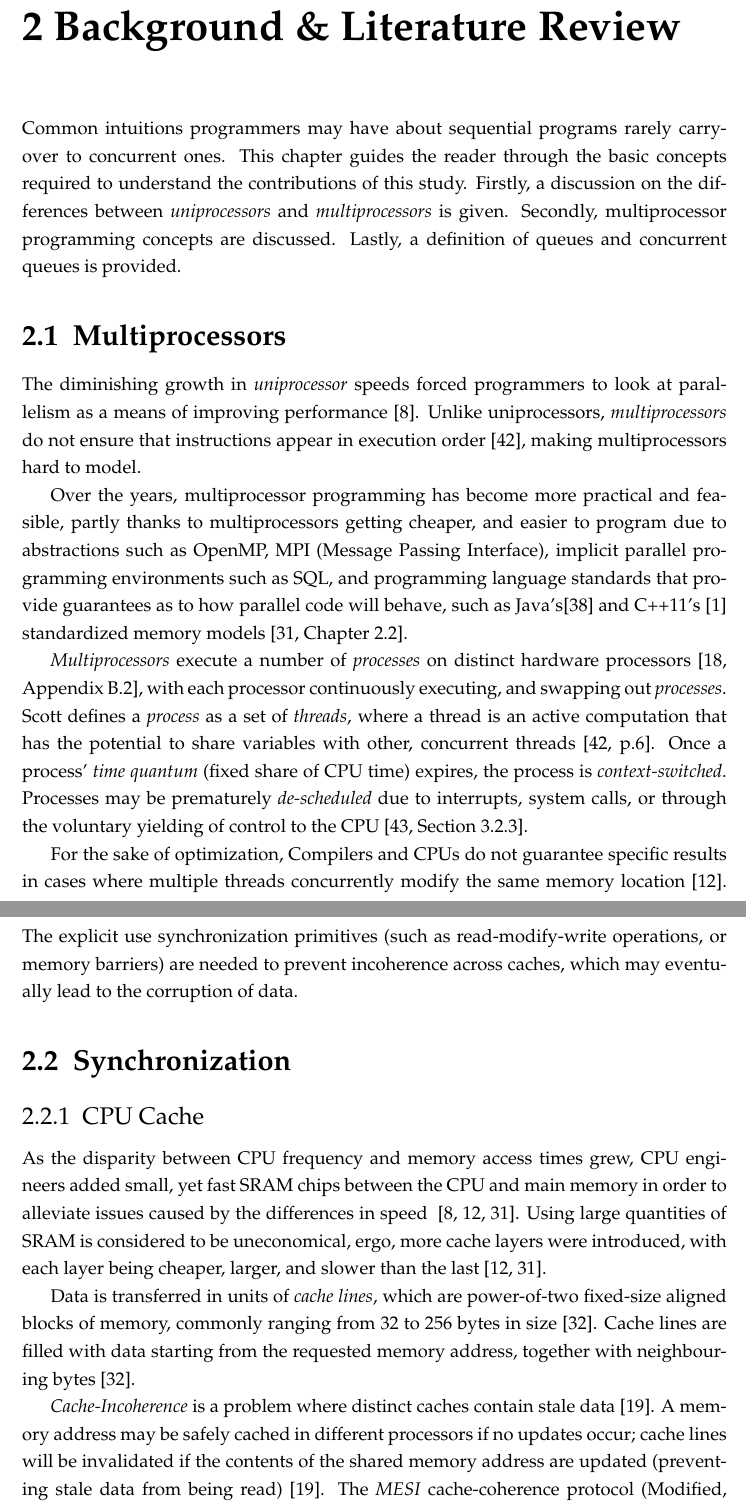
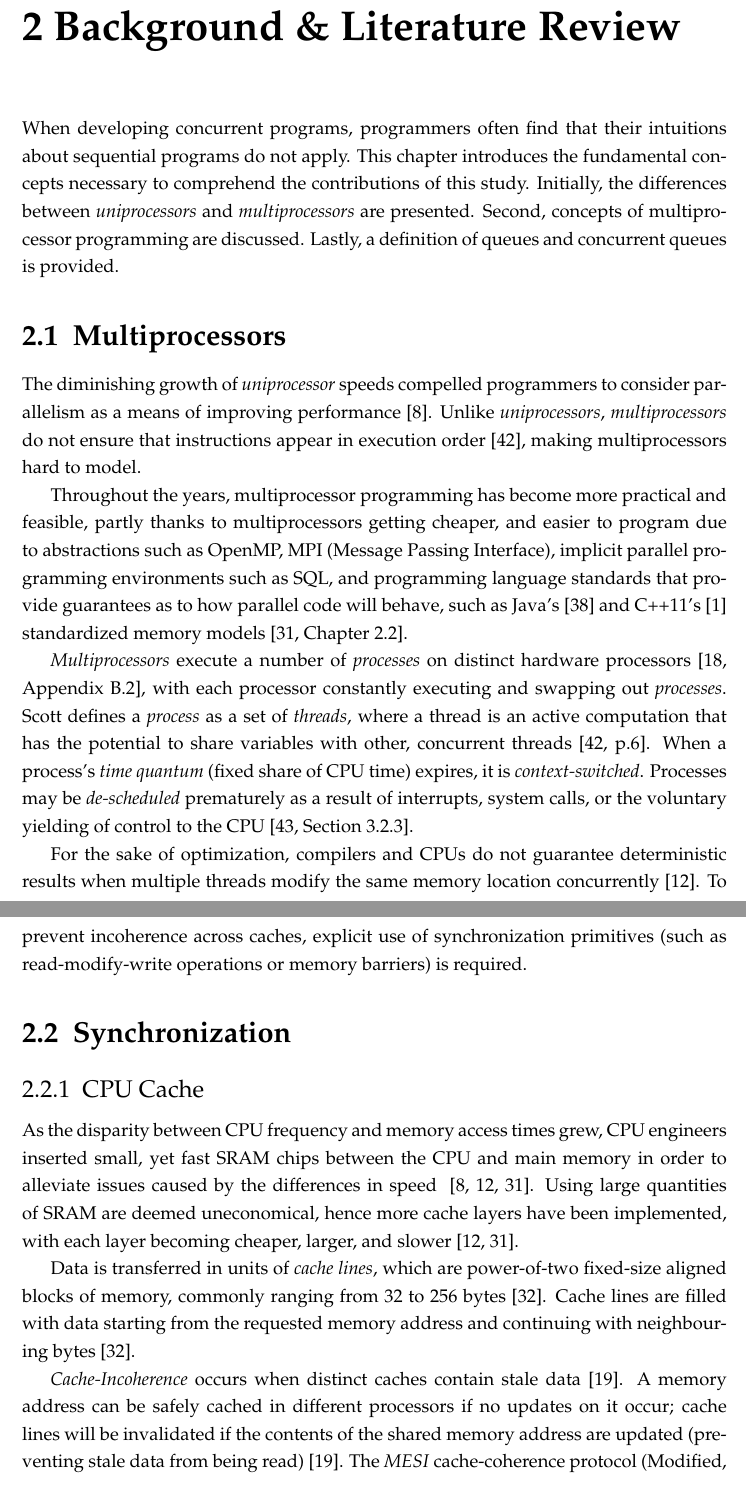
Before and after one commit to lucamuscat/dissertation, a LaTeX thesis (write_up/thesis/dissertation_main_fict.tex, which reads write_up/thesis/chap2/background.tex): two parts of pages 10 and 11 of 48, joined at a grey line, cut so that both start at the same text. Compiled offline with pdfLaTeX.

```diff
--- a/write_up/thesis/chap2/background.tex
+++ b/write_up/thesis/chap2/background.tex
@@ -1,71 +1,72 @@
-\chapter{Background \& Literature Review}
-Common intuitions programmers may have about sequential programs rarely
-carry-over to concurrent ones. This chapter guides the reader through the basic
-concepts required to understand the contributions of this study.
-Firstly, a discussion on the differences between \emph{uniprocessors} and
-\emph{multiprocessors} is given. Secondly, multiprocessor programming concepts
-are discussed. Lastly, a definition of queues and concurrent queues is provided.
+\chapter{Background \& Literature Review\label{chap:background}}
+
+When developing concurrent programs, programmers often find that their
+intuitions about sequential programs do not apply. This chapter introduces the
+fundamental concepts necessary to comprehend the contributions of this study.
+Initially, the differences between \emph{uniprocessors} and
+\emph{multiprocessors} are presented. Second, concepts of multiprocessor programming
+are discussed. Lastly, a definition of queues and concurrent queues is
+provided.
 
 \section{Multiprocessors}
-The diminishing growth in \emph{uniprocessor} speeds
-forced programmers to look at parallelism as a means of improving
-performance~\citep{cantrill2008real}. Unlike uniprocessors, \emph{multiprocessors} do
+The diminishing growth of \emph{uniprocessor} speeds
+compelled programmers to consider parallelism as a means of improving
+performance~\citep{cantrill2008real}. Unlike \emph{uniprocessors}, \emph{multiprocessors} do
 not ensure that instructions appear in execution order~\cite{scott2013shared},
 making multiprocessors hard to model.
 
 % \emph{Multiprocessors} consist of multiple hardware processors, each
 % executing a \emph{sequential program}~\citep[Appendix~B.2]{herlihy2020art}.
 
-Over the years, multiprocessor programming has become more practical and
+Throughout the years, multiprocessor programming has become more practical and
 feasible, partly thanks to multiprocessors getting cheaper, and
 easier to program due to abstractions such as OpenMP, MPI (Message Passing
 Interface), implicit parallel programming environments such as SQL, and
 programming language standards that provide guarantees as to how parallel code will
-behave, such as Java's\citep{javamemorymodel2014} and C++11's
+behave, such as Java's~\citep{javamemorymodel2014} and C++11's
 \citep{cppmemorymodel} standardized memory models
 \citep[Chapter~2.2]{perfbook2021}.
 
 \emph{Multiprocessors} execute a number of \emph{processes} on distinct
 hardware processors~\citep[Appendix~B.2]{herlihy2020art}, with each processor
-continuously executing, and swapping out \emph{processes}.
-\citeauthor{scott2013shared} defines a \emph{process} as a set of
-\emph{threads}, where a thread is an active computation that has the potential
-to share variables with other, concurrent threads~\citep[p.6]{scott2013shared}.
-Once a process' \emph{time quantum} (fixed share of CPU time) expires, the
-process is \emph{context-switched}. Processes
-may be prematurely \emph{de-scheduled} due to interrupts,
-system calls, or through the voluntary yielding of control to the CPU~\citep[Section~3.2.3]{osconcepts2021}.
+constantly executing and swapping out \emph{processes}. \citeauthor{scott2013shared}
+defines a \emph{process} as a set of \emph{threads}, where a thread is an
+active computation that has the potential to share variables with other,
+concurrent threads~\citep[p.6]{scott2013shared}. When a process's \emph{time
+quantum} (fixed share of CPU time) expires, it is
+\emph{context-switched}. Processes may be \emph{de-scheduled} prematurely as a result
+of interrupts, system calls, or the voluntary yielding of control to
+the CPU~\citep[Section~3.2.3]{osconcepts2021}.
 
-% \citep[Appendix~B.7.1]{perfbook2021}.
-For the sake of optimization, Compilers and CPUs do not guarantee specific
-results in cases where multiple threads concurrently modify the same memory
-location~\citep{drepper2007every}. The explicit use synchronization primitives
-(such as read-modify-write operations, or memory barriers) are needed to
-prevent incoherence across caches, which may eventually lead to the corruption
-of data.
+%~\citep[Appendix~B.7.1]{perfbook2021}.
+For the sake of optimization, compilers and CPUs do not guarantee deterministic
+results when multiple threads modify the same memory location
+concurrently~\citep{drepper2007every}. To prevent incoherence across caches,
+explicit use of synchronization primitives (such as read-modify-write
+operations or memory barriers) is required.
 
 \section{Synchronization}
 \subsection{CPU Cache}
 As the disparity between CPU frequency and memory access times grew,
-CPU engineers added small, yet fast SRAM chips between the CPU
+CPU engineers inserted small, yet fast SRAM chips between the CPU
 and main memory in order to alleviate issues caused by the differences in speed
 ~\citep{cantrill2008real,drepper2007every,perfbook2021}. Using large
-quantities of SRAM is considered to be uneconomical, ergo, more cache layers
-were introduced, with each layer being cheaper, larger, and slower than the
-last~\citep{drepper2007every,perfbook2021}.
+quantities of SRAM are deemed uneconomical, hence more cache layers
+have been implemented, with each layer becoming cheaper, larger, and slower~\citep{drepper2007every,perfbook2021}.
 
 Data is transferred in units of \emph{cache lines}, which are power-of-two
-fixed-size aligned blocks of memory, commonly ranging from 32 to 256 bytes in
-size~\citep{perfbook2021_cacheline}. Cache lines are filled with data
-starting from the requested memory address, together with neighbouring bytes~\citep{perfbook2021_cacheline}.
+fixed-size aligned blocks of memory, commonly ranging from 32 to 256
+bytes~\citep{perfbook2021_cacheline}. Cache lines are filled with data starting
+from the requested memory address and continuing with neighbouring
+bytes~\citep{perfbook2021_cacheline}.
 
 % The \emph{MESI} cache-coherence protocol (Modified, Exclusive, Shared, Invalid)
 % attaches states to memory addresses; transitions notify the processor
 % when to invalidate a cache line in order to prevent stale data~\citep[Appendix~B.5.1]{herlihy2020art}.
 
-\emph{Cache-Incoherence} is a problem where distinct caches contain stale
+\emph{Cache-Incoherence} occurs when distinct caches contain stale
 data~\citep{herlihy2020art_cachecoherence}. A memory address
-may be safely cached in different processors if no updates occur;
+can be safely cached in different processors if no updates on it occur;
 cache lines will be invalidated if the contents of the shared memory address are
 updated (preventing stale data from being
 read)~\citep{herlihy2020art_cachecoherence}.
```
Also changed, not shown: write_up/thesis/chap3/lit_review_related_work.tex (+2 -2 lines), write_up/thesis/chap5/evaluation_main.tex (+5 -5 lines), write_up/thesis/chap6/conclusions_main.tex (+1 -1 lines), write_up/thesis/chap2/background.tex (39 more changed lines).
